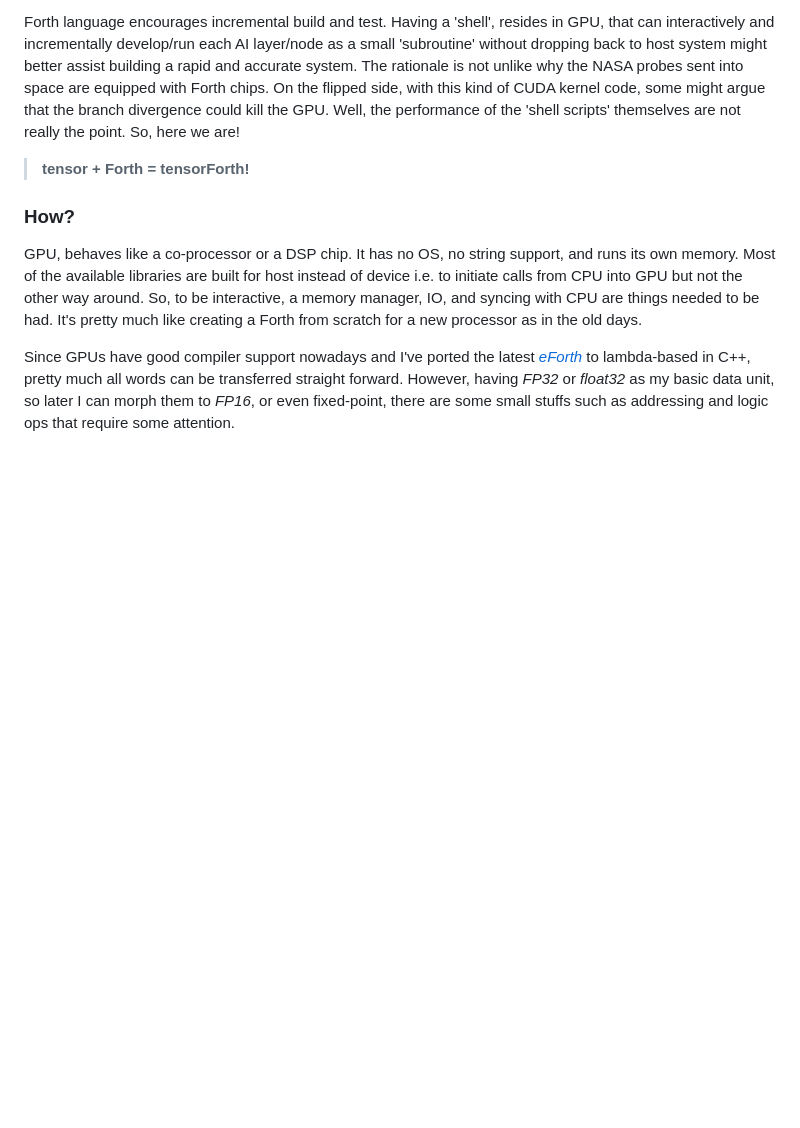
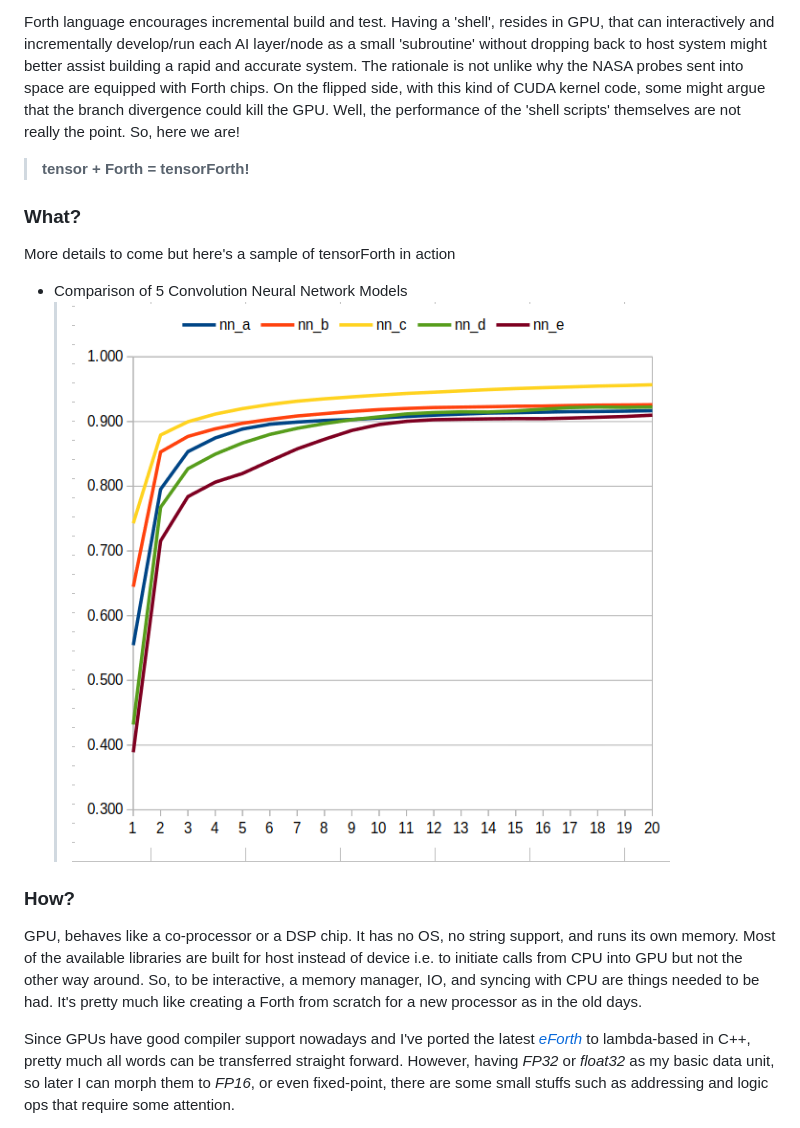
Before and after one commit to chochain/tensorForth, a Markdown page: README.md, the part around the change. Rendered like a GitHub page; pictures changed too: docs/ten4_model_cmp.png (added); blank space fills up the shorter version.

Commit message:
~/README add model comparison section

```diff
--- a/README.md
+++ b/README.md
@@ -22,6 +22,11 @@ Compiled programs run fast on Linux. On the other hand, command-line interface a
 Forth language encourages incremental build and test. Having a 'shell', resides in GPU, that can interactively and incrementally develop/run each AI layer/node as a small 'subroutine' without dropping back to host system might better assist building a rapid and accurate system. The rationale is not unlike why the NASA probes sent into space are equipped with Forth chips. On the flipped side, with this kind of CUDA kernel code, some might argue that the branch divergence could kill the GPU. Well, the performance of the 'shell scripts' themselves are not really the point. So, here we are!
 
 > **tensor + Forth = tensorForth!**
+
+### What?
+More details to come but here's a sample of tensorForth in action
+* Comparison of 5 Convolution Neural Network Models
+  > <img src="./docs/ten4_model_cmp.png" width="600px" height="400px">
 
 ### How?
 GPU, behaves like a co-processor or a DSP chip. It has no OS, no string support, and runs its own memory. Most of the available libraries are built for host instead of device i.e. to initiate calls from CPU into GPU but not the other way around. So, to be interactive, a memory manager, IO, and syncing with CPU are things needed to be had. It's pretty much like creating a Forth from scratch for a new processor as in the old days.
```
